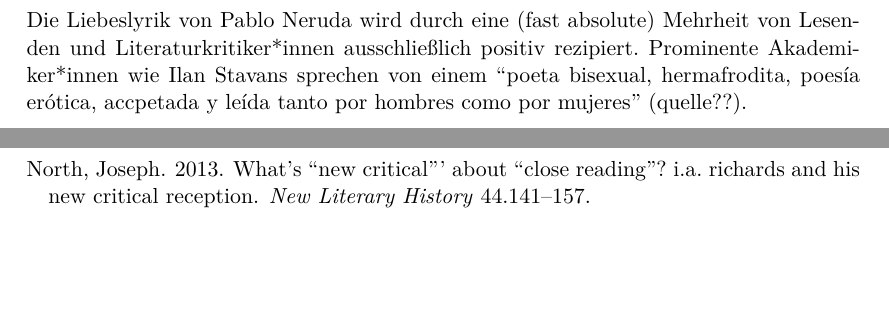
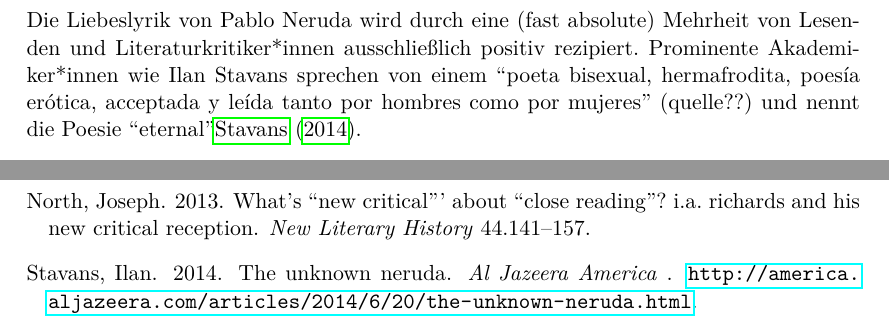
Before and after one commit to lusy/hausarbeiten, a LaTeX document (femLecturesNeruda/main.tex, which reads femLecturesNeruda/2-Reception.tex, femLecturesNeruda/literature.bib): two parts of pages 6 and 12 of 12, joined at a grey line, cut so that both start at the same text, the shorter picture padded with empty space. Compiled offline with pdfLaTeX.

Commit message:
femLectures: Refine reception

```diff
--- a/femLecturesNeruda/2-Reception.tex
+++ b/femLecturesNeruda/2-Reception.tex
@@ -1,10 +1,13 @@
 \section{Nerudas Liebeslyrik: etablierte Rezeption}
 
+% TODO Vlt parallel mit den alternativen Lektüren besprechen
+%hier nur zussammenfassen, was andere gesagt haben! Damit diskutieren in 4?
+
 Die Liebeslyrik von Pablo Neruda wird durch eine (fast absolute) Mehrheit von Lesenden und Literaturkritiker*innen ausschließlich positiv rezipiert.
-Prominente Akademiker*innen wie Ilan Stavans sprechen von einem ``poeta bisexual, hermafrodita, poesía erótica, accpetada y leída tanto por hombres como por mujeres'' (quelle??).
+Prominente Akademiker*innen wie Ilan Stavans sprechen von einem ``poeta bisexual, hermafrodita, poesía erótica, acceptada y leída tanto por hombres como por mujeres'' (quelle??)
+und nennt die Poesie ``eternal''\cite{Stavans2014}.
 
 \begin{comment}
-hier nur zussammenfassen, was andere gesagt haben! Damit diskutieren in 4?
 
 
 Stavans zitieren und polemisch einsteigen: "poeta bisexual, hermafrodita, poesía erótica, accpetada y leída tanto por hombres como por mujeres"
--- a/femLecturesNeruda/literature.bib
+++ b/femLecturesNeruda/literature.bib
@@ -80,3 +80,5 @@
     year = {1972},
     pages = {18--30}
 }
+
+@article{Stavans2014,
@@ -82,0 +88,3 @@
+    year = {2014},
+    note = {\url{http://america.aljazeera.com/articles/2014/6/20/the-unknown-neruda.html}}
+}
```
Also changed, not shown: femLecturesNeruda/2-Reception.tex (34 more changed lines), femLecturesNeruda/literature.bib (3 more changed lines).
